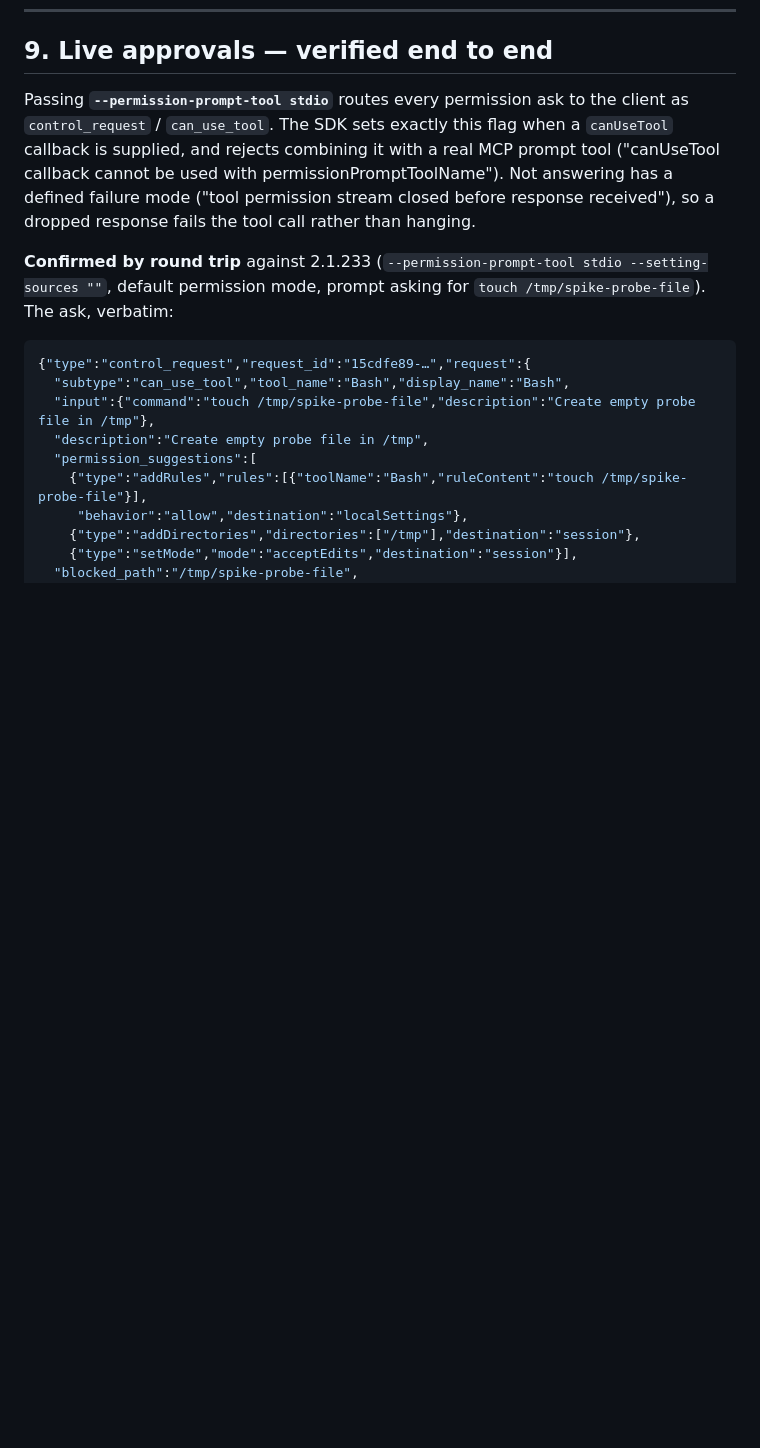
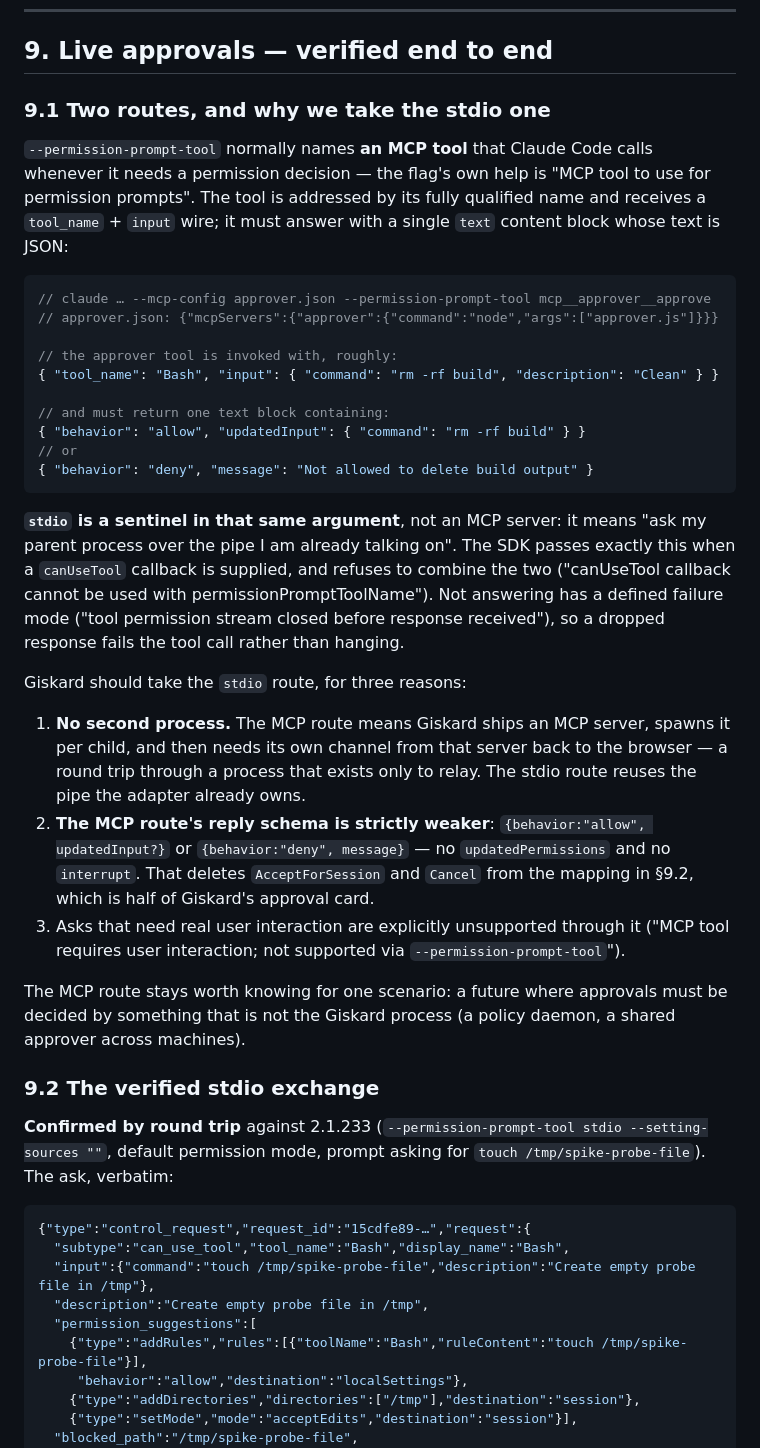
Before and after one commit to marmeladema/Giskard, a Markdown page: specs/claude-code-harness-plan.md, the part around the change. GitHub-like rendering; blank space fills up the shorter version.

Commit message:
Explain the MCP permission-prompt route and why stdio wins
--permission-prompt-tool normally names an MCP tool that Claude Code calls for
each permission decision; "stdio" is a sentinel in that same argument meaning
"ask my parent over the existing pipe". The plan used the flag without saying
so, which left the stdio spelling looking arbitrary.

Documents the MCP route with a worked example of its wire and reply format,
then the three reasons Giskard takes the stdio route: no relay process, no
loss of AcceptForSession and Cancel (the MCP reply schema has neither
updatedPermissions nor interrupt), and asks needing user interaction are
unsupported through it. Notes the one scenario that would justify the MCP
route later, when approvals must be decided outside the Giskard process.

Co-Authored-By: Claude Opus 5 <noreply@anthropic.com>
Claude-Session: https://claude.ai/code/session_01UuJLkSrmHr1sGpo3p6sSMT

````diff
--- a/specs/claude-code-harness-plan.md
+++ b/specs/claude-code-harness-plan.md
@@ -333,11 +333,47 @@ controlled `--setting-sources` (and document what is honoured) so the preset mea
 
 ## 9. Live approvals — verified end to end
 
-Passing **`--permission-prompt-tool stdio`** routes every permission ask to the client as
-`control_request` / `can_use_tool`. The SDK sets exactly this flag when a `canUseTool` callback is
-supplied, and rejects combining it with a real MCP prompt tool ("canUseTool callback cannot be used
-with permissionPromptToolName"). Not answering has a defined failure mode ("tool permission stream
-closed before response received"), so a dropped response fails the tool call rather than hanging.
+### 9.1 Two routes, and why we take the stdio one
+
+`--permission-prompt-tool` normally names **an MCP tool** that Claude Code calls whenever it needs a
+permission decision — the flag's own help is "MCP tool to use for permission prompts". The tool is
+addressed by its fully qualified name and receives a `tool_name` + `input` wire; it must answer with a
+single `text` content block whose text is JSON:
+
+```jsonc
+// claude … --mcp-config approver.json --permission-prompt-tool mcp__approver__approve
+// approver.json: {"mcpServers":{"approver":{"command":"node","args":["approver.js"]}}}
+
+// the approver tool is invoked with, roughly:
+{ "tool_name": "Bash", "input": { "command": "rm -rf build", "description": "Clean" } }
+
+// and must return one text block containing:
+{ "behavior": "allow", "updatedInput": { "command": "rm -rf build" } }
+// or
+{ "behavior": "deny", "message": "Not allowed to delete build output" }
+```
+
+**`stdio` is a sentinel in that same argument**, not an MCP server: it means "ask my parent process
+over the pipe I am already talking on". The SDK passes exactly this when a `canUseTool` callback is
+supplied, and refuses to combine the two ("canUseTool callback cannot be used with
+permissionPromptToolName"). Not answering has a defined failure mode ("tool permission stream closed
+before response received"), so a dropped response fails the tool call rather than hanging.
+
+Giskard should take the `stdio` route, for three reasons:
+
+1. **No second process.** The MCP route means Giskard ships an MCP server, spawns it per child, and
+   then needs its own channel from that server back to the browser — a round trip through a process
+   that exists only to relay. The stdio route reuses the pipe the adapter already owns.
+2. **The MCP route's reply schema is strictly weaker**: `{behavior:"allow", updatedInput?}` or
+   `{behavior:"deny", message}` — no `updatedPermissions` and no `interrupt`. That deletes
+   `AcceptForSession` and `Cancel` from the mapping in §9.2, which is half of Giskard's approval card.
+3. Asks that need real user interaction are explicitly unsupported through it ("MCP tool requires user
+   interaction; not supported via `--permission-prompt-tool`").
+
+The MCP route stays worth knowing for one scenario: a future where approvals must be decided by
+something that is not the Giskard process (a policy daemon, a shared approver across machines).
+
+### 9.2 The verified stdio exchange
 
 **Confirmed by round trip** against 2.1.233 (`--permission-prompt-tool stdio --setting-sources ""`,
 default permission mode, prompt asking for `touch /tmp/spike-probe-file`). The ask, verbatim:
````
